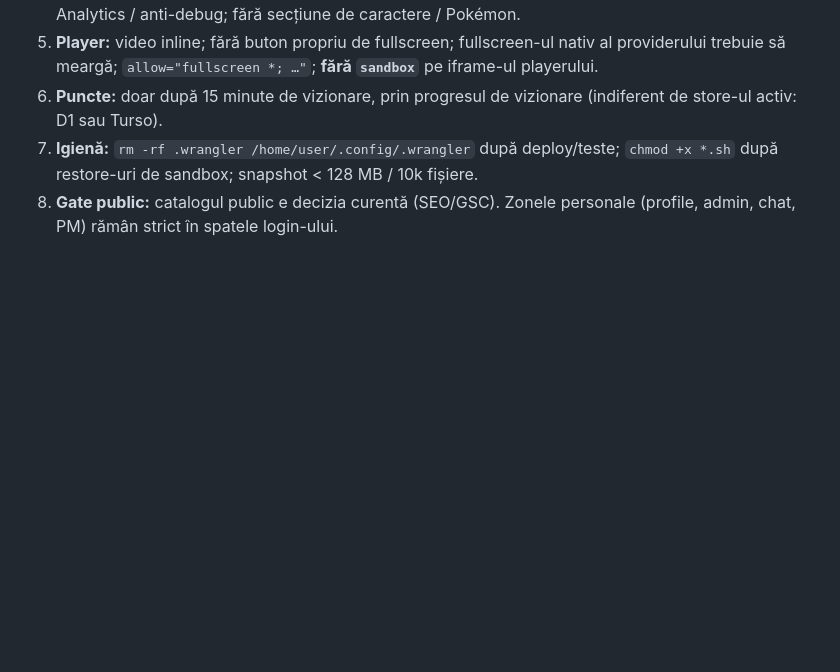
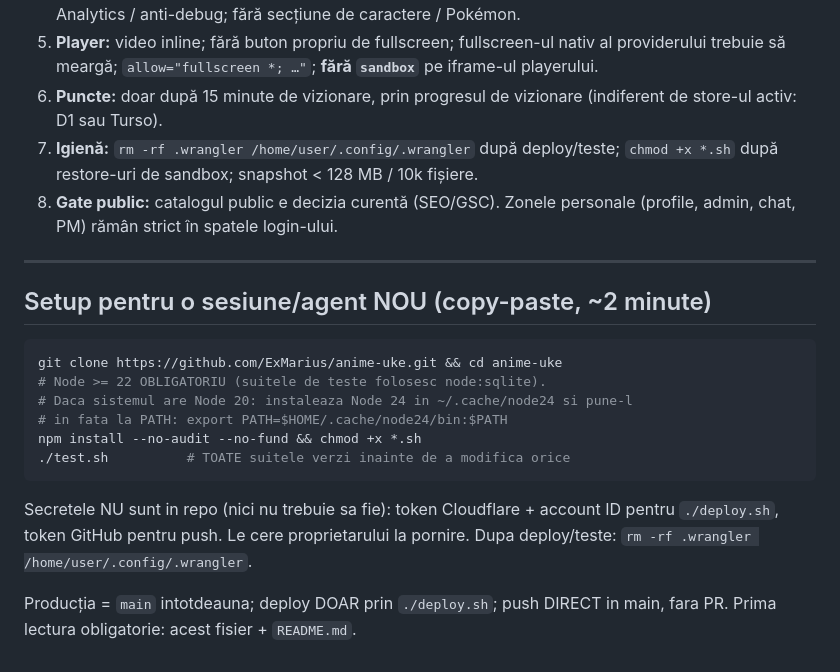
Before and after one commit to ExMarius/anime-uke, a Markdown page: AGENTS.md, the part around the change. Rendered like a GitHub page; blank space fills up the shorter version.

Commit message:
AGENTS: bloc de setup copy-paste pentru agenti noi (Node 24, secrete, flux)

````diff
--- a/AGENTS.md
+++ b/AGENTS.md
@@ -569,3 +569,23 @@ zgomotos în loc să raporteze cifre pentru altceva.
    `chmod +x *.sh` după restore-uri de sandbox; snapshot < 128 MB / 10k fișiere.
 8. **Gate public:** catalogul public e decizia curentă (SEO/GSC). Zonele personale
    (profile, admin, chat, PM) rămân strict în spatele login-ului.
+
+---
+
+## Setup pentru o sesiune/agent NOU (copy-paste, ~2 minute)
+
+```bash
+git clone https://github.com/ExMarius/anime-uke.git && cd anime-uke
+# Node >= 22 OBLIGATORIU (suitele de teste folosesc node:sqlite).
+# Daca sistemul are Node 20: instaleaza Node 24 in ~/.cache/node24 si pune-l
+# in fata la PATH: export PATH=$HOME/.cache/node24/bin:$PATH
+npm install --no-audit --no-fund && chmod +x *.sh
+./test.sh          # TOATE suitele verzi inainte de a modifica orice
+```
+
+Secretele NU sunt in repo (nici nu trebuie sa fie): token Cloudflare + account ID
+pentru `./deploy.sh`, token GitHub pentru push. Le cere proprietarului la pornire.
+Dupa deploy/teste: `rm -rf .wrangler /home/user/.config/.wrangler`.
+
+Producția = `main` intotdeauna; deploy DOAR prin `./deploy.sh`; push DIRECT in
+main, fara PR. Prima lectura obligatorie: acest fisier + `README.md`.
````
